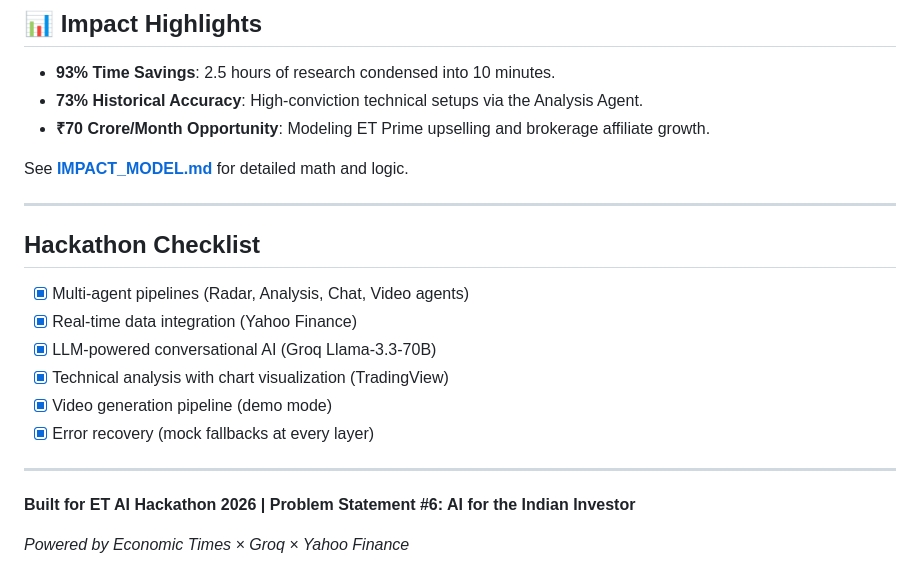
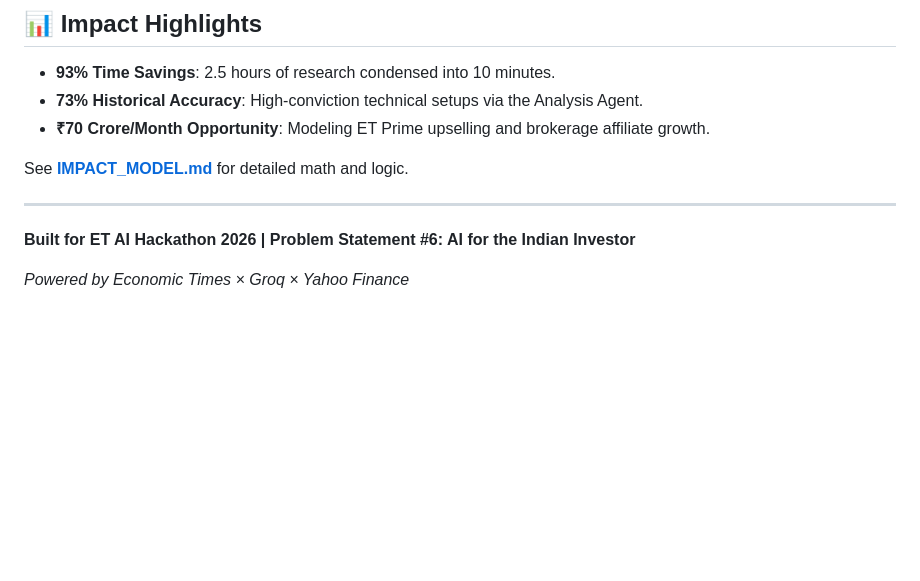
Before and after one commit to RajashekharBD/ai-indian-investor, a Markdown page: README.md, the part around the change. Drawn GitHub-style; blank space fills up the shorter version.

Commit message:
Remove Hackathon Checklist from README
Removed the Hackathon Checklist section from README.md.

```diff
--- a/README.md
+++ b/README.md
@@ -139,17 +139,6 @@ See [**IMPACT_MODEL.md**](./IMPACT_MODEL.md) for detailed math and logic.
 
 ---
 
-## Hackathon Checklist
-
-- [x] Multi-agent pipelines (Radar, Analysis, Chat, Video agents)
-- [x] Real-time data integration (Yahoo Finance)
-- [x] LLM-powered conversational AI (Groq Llama-3.3-70B)
-- [x] Technical analysis with chart visualization (TradingView)
-- [x] Video generation pipeline (demo mode)
-- [x] Error recovery (mock fallbacks at every layer)
-
----
-
 **Built for ET AI Hackathon 2026 | Problem Statement #6: AI for the Indian Investor**
 
 *Powered by Economic Times × Groq × Yahoo Finance*
```
